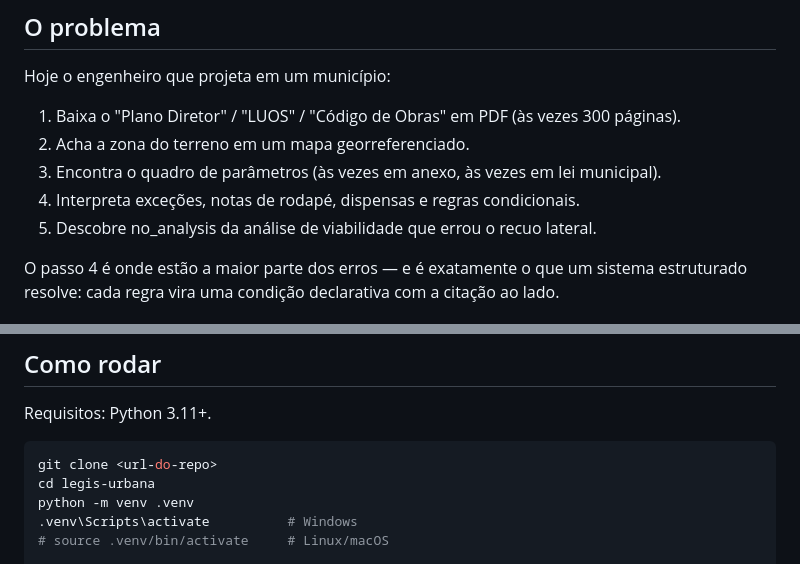
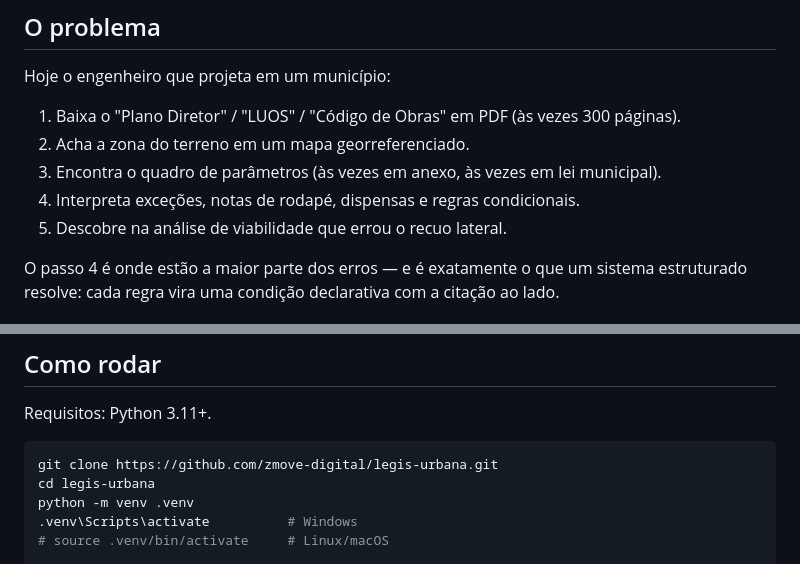
Before and after one commit to zmove-digital/legis-urbana, a Markdown page: README.md, 2 parts joined by grey strips. Rendered like a GitHub page.

Commit message:
README: badge de CI, URL do repositorio e correcoes de texto

````diff
--- a/README.md
+++ b/README.md
@@ -20,7 +23,7 @@ Hoje o engenheiro que projeta em um município:
 2. Acha a zona do terreno em um mapa georreferenciado.
 3. Encontra o quadro de parâmetros (às vezes em anexo, às vezes em lei municipal).
 4. Interpreta exceções, notas de rodapé, dispensas e regras condicionais.
-5. Descobre no_analysis da análise de viabilidade que errou o recuo lateral.
+5. Descobre na análise de viabilidade que errou o recuo lateral.
 
 O passo 4 é onde estão a maior parte dos erros — e é exatamente o que um sistema
 estruturado resolve: cada regra vira uma condição declarativa com a citação ao lado.
@@ -52,7 +55,7 @@ link para o documento oficial.
 Requisitos: Python 3.11+.
 
 ```bash
-git clone <url-do-repo>
+git clone https://github.com/zmove-digital/legis-urbana.git
 cd legis-urbana
 python -m venv .venv
 .venv\Scripts\activate          # Windows
````
Also changed, not shown: other parts of README.md (+3 -0 lines).
